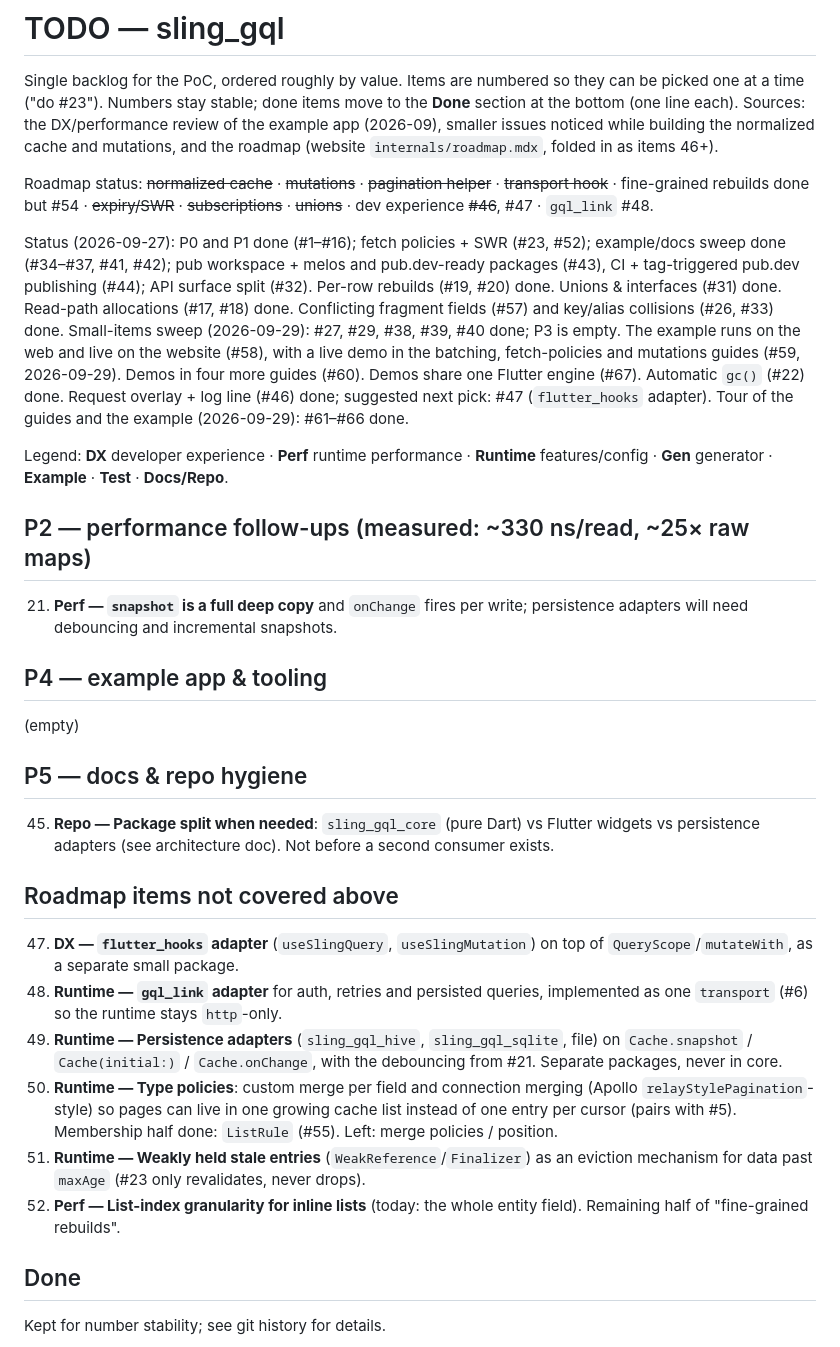
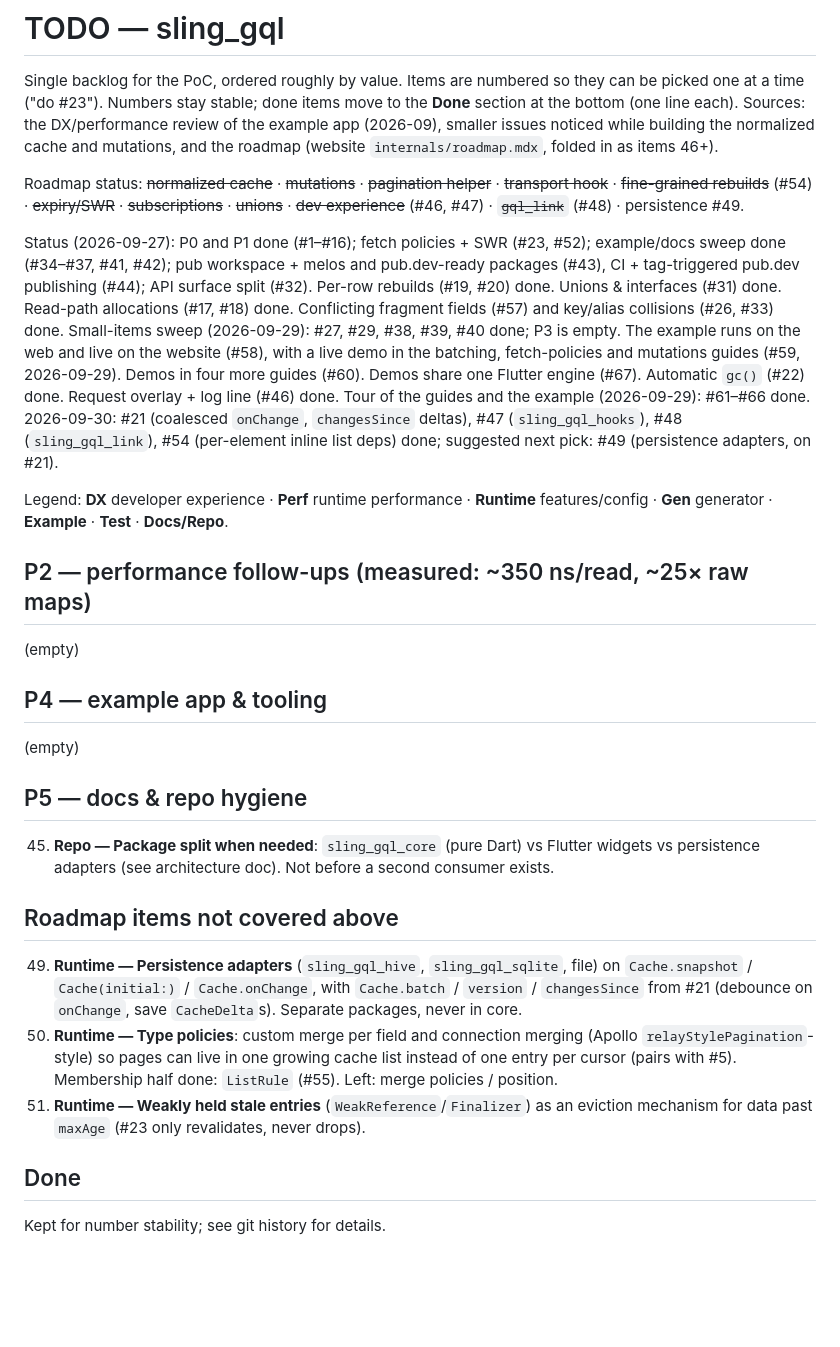
Before and after one commit to tpucci/sling_gql, a Markdown page: TODO.md, the part around one of its changes. Rendered like a GitHub page; blank space fills up the shorter version.

Commit message:
chore(repo): #21, #47, #48, #54 done

```diff
--- a/TODO.md
+++ b/TODO.md
@@ -8,9 +8,9 @@ while building the normalized cache and mutations, and the roadmap (website
 `internals/roadmap.mdx`, folded in as items 46+).
 
 Roadmap status: ~~normalized cache~~ · ~~mutations~~ · ~~pagination helper~~ ·
-~~transport hook~~ · fine-grained rebuilds done but #54 ·
-~~expiry/SWR~~ · ~~subscriptions~~ · ~~unions~~ · dev experience ~~#46~~, #47 ·
-`gql_link` #48.
+~~transport hook~~ · ~~fine-grained rebuilds~~ (#54) ·
+~~expiry/SWR~~ · ~~subscriptions~~ · ~~unions~~ · ~~dev experience~~ (#46, #47) ·
+~~`gql_link`~~ (#48) · persistence #49.
 
 Status (2026-09-27): P0 and P1 done (#1–#16); fetch policies + SWR (#23,
 #52); example/docs sweep done (#34–#37, #41, #42); pub workspace + melos and
@@ -22,18 +22,19 @@ and key/alias collisions (#26, #33) done. Small-items sweep (2026-09-29):
 live on the website (#58), with a live demo in the batching, fetch-policies
 and mutations guides (#59, 2026-09-29). Demos in four more
 guides (#60). Demos share one Flutter engine (#67).
-Automatic `gc()` (#22) done. Request overlay + log line (#46) done; suggested next pick: #47
-(`flutter_hooks` adapter). Tour of the
-guides and the example (2026-09-29): #61–#66 done.
+Automatic `gc()` (#22) done. Request overlay + log line (#46) done. Tour of the
+guides and the example (2026-09-29): #61–#66 done. 2026-09-30: #21 (coalesced
+`onChange`, `changesSince` deltas), #47 (`sling_gql_hooks`), #48
+(`sling_gql_link`), #54 (per-element inline list deps) done; suggested next
+pick: #49 (persistence adapters, on #21).
 
 Legend: **DX** developer experience · **Perf** runtime performance ·
 **Runtime** features/config · **Gen** generator · **Example** · **Test** ·
 **Docs/Repo**.
 
-## P2 — performance follow-ups (measured: ~330 ns/read, ~25× raw maps)
+## P2 — performance follow-ups (measured: ~350 ns/read, ~25× raw maps)
 
-21. **Perf — `snapshot` is a full deep copy** and `onChange` fires per write;
-    persistence adapters will need debouncing and incremental snapshots.
+(empty)
 
 ## P4 — example app & tooling
 
@@ -47,13 +48,10 @@ Legend: **DX** developer experience · **Perf** runtime performance ·
 
 ## Roadmap items not covered above
 
-47. **DX — `flutter_hooks` adapter** (`useSlingQuery`, `useSlingMutation`) on
-    top of `QueryScope`/`mutateWith`, as a separate small package.
-48. **Runtime — `gql_link` adapter** for auth, retries and persisted queries,
-    implemented as one `transport` (#6) so the runtime stays `http`-only.
 49. **Runtime — Persistence adapters** (`sling_gql_hive`, `sling_gql_sqlite`,
     file) on `Cache.snapshot` / `Cache(initial:)` / `Cache.onChange`, with
-    the debouncing from #21. Separate packages, never in core.
+    `Cache.batch` / `version` / `changesSince` from #21 (debounce on
+    `onChange`, save `CacheDelta`s). Separate packages, never in core.
 50. **Runtime — Type policies**: custom merge per field and connection
     merging (Apollo `relayStylePagination`-style) so pages can live in one
     growing cache list instead of one entry per cursor (pairs with #5).
@@ -61,8 +59,6 @@ Legend: **DX** developer experience · **Perf** runtime performance ·
 51. **Runtime — Weakly held stale entries** (`WeakReference`/`Finalizer`) as
     an eviction mechanism for data past `maxAge` (#23 only revalidates, never
     drops).
-54. **Perf — List-index granularity for inline lists** (today: the whole
-    entity field). Remaining half of "fine-grained rebuilds".
 
 ## Done
 
```
Also changed, not shown: other parts of TODO.md (+5 -0 lines).
